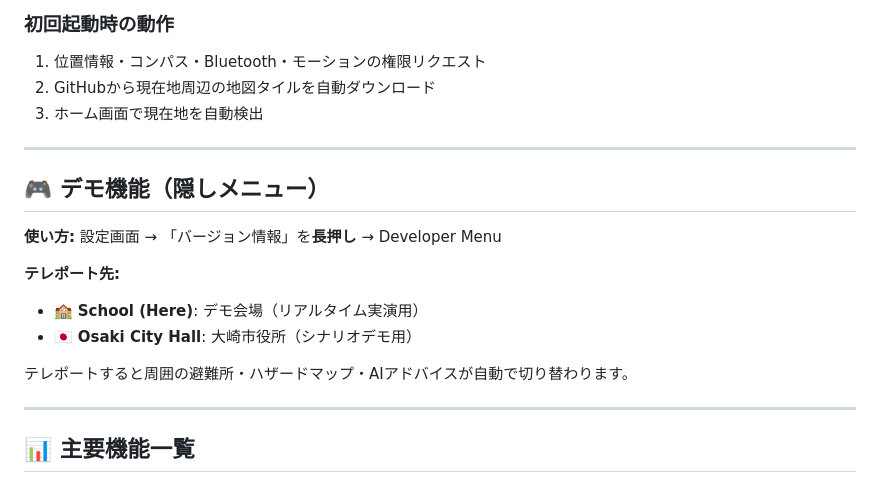
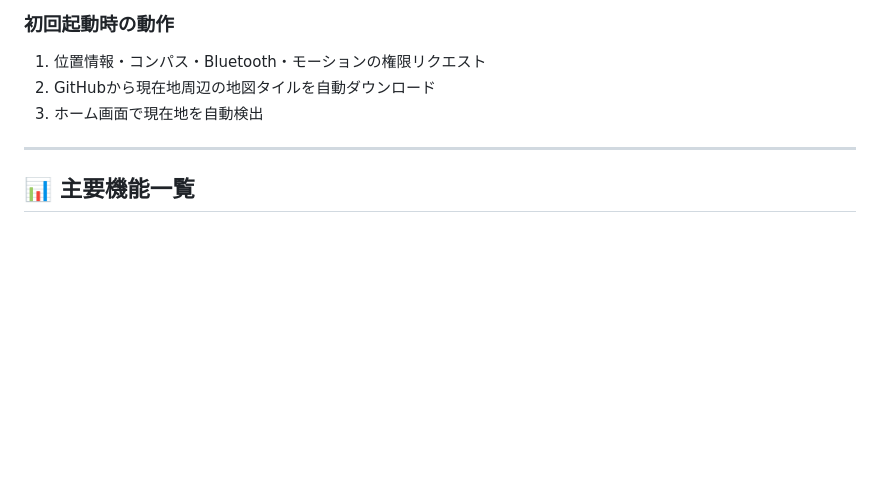
Before and after one commit to noanoa31500-byte/gapless-app, a Markdown page: README.md, the part around the change. GitHub-like rendering; blank space fills up the shorter version.

Commit message:
🗑️ デモ機能（隠しメニュー）セクションを削除
Co-Authored-By: Claude Sonnet 4.6 <noreply@anthropic.com>

```diff
--- a/README.md
+++ b/README.md
@@ -223,18 +223,6 @@ open ios/Runner.xcworkspace
 
 ---
 
-## 🎮 デモ機能（隠しメニュー）
-
-**使い方:** 設定画面 → 「バージョン情報」を**長押し** → Developer Menu
-
-**テレポート先:**
-- 🏫 **School (Here)**: デモ会場（リアルタイム実演用）
-- 🇯🇵 **Osaki City Hall**: 大崎市役所（シナリオデモ用）
-
-テレポートすると周囲の避難所・ハザードマップ・AIアドバイスが自動で切り替わります。
-
----
-
 ## 📊 主要機能一覧
 
 ### ✅ 実装済み
```
